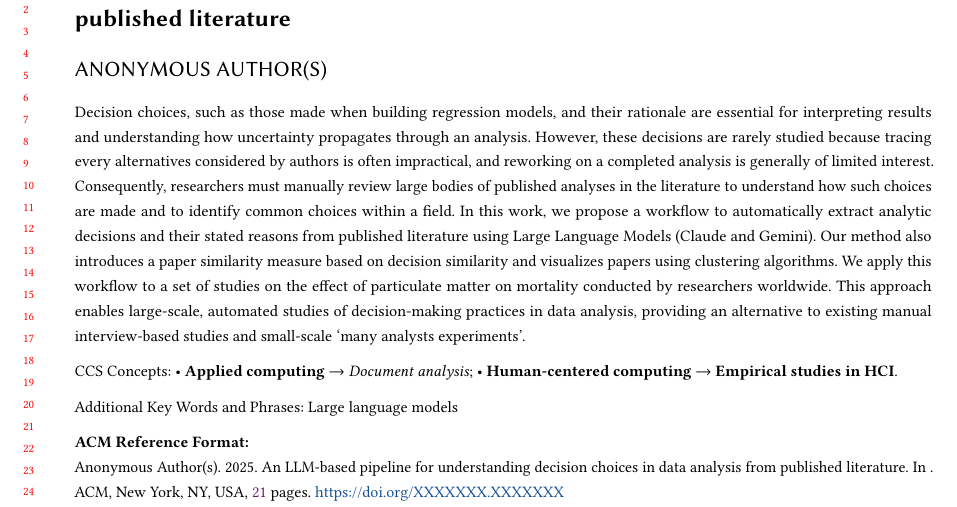
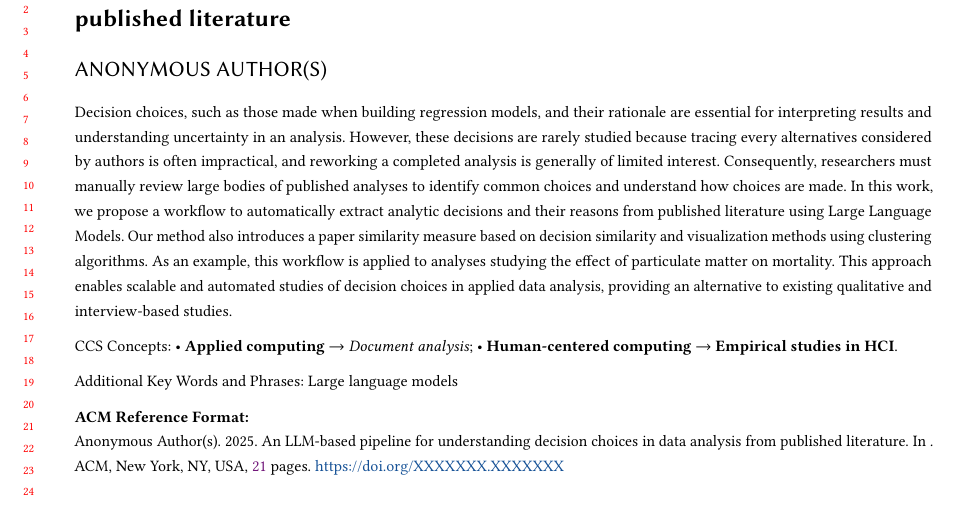
Before and after one commit to huizezhang-sherry/paper-decisions, a LaTeX paper (index.tex): part of page 1 of 21, cut so that both start at the same text. Compiled offline with pdfLaTeX.

Commit message:
update abstract

```diff
--- a/index.tex
+++ b/index.tex
@@ -263,22 +263,20 @@ analysis from published literature}
 \begin{abstract}
 Decision choices, such as those made when building regression models,
 and their rationale are essential for interpreting results and
-understanding how uncertainty propagates through an analysis. However,
-these decisions are rarely studied because tracing every alternatives
-considered by authors is often impractical, and reworking on a completed
-analysis is generally of limited interest. Consequently, researchers
-must manually review large bodies of published analyses in the
-literature to understand how such choices are made and to identify
-common choices within a field. In this work, we propose a workflow to
-automatically extract analytic decisions and their stated reasons from
-published literature using Large Language Models (Claude and Gemini).
-Our method also introduces a paper similarity measure based on decision
-similarity and visualizes papers using clustering algorithms. We apply
-this workflow to a set of studies on the effect of particulate matter on
-mortality conducted by researchers worldwide. This approach enables
-large-scale, automated studies of decision-making practices in data
-analysis, providing an alternative to existing manual interview-based
-studies and small-scale `many analysts experiments'.
+understanding uncertainty in an analysis. However, these decisions are
+rarely studied because tracing every alternatives considered by authors
+is often impractical, and reworking a completed analysis is generally of
+limited interest. Consequently, researchers must manually review large
+bodies of published analyses to identify common choices and understand
+how choices are made. In this work, we propose a workflow to
+automatically extract analytic decisions and their reasons from
+published literature using Large Language Models. Our method also
+introduces a paper similarity measure based on decision similarity and
+visualization methods using clustering algorithms. As an example, this
+workflow is applied to analyses studying the effect of particulate
+matter on mortality. This approach enables scalable and automated
+studies of decision choices in applied data analysis, providing an
+alternative to existing qualitative and interview-based studies.
 \end{abstract}
 
 %%
```
Also changed, not shown: index.pdf, 1 other file.
